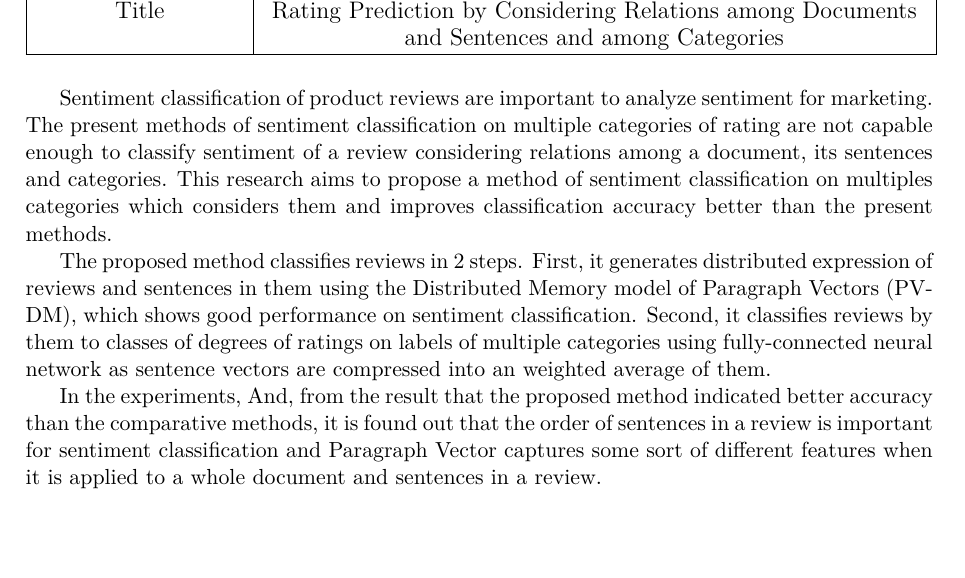
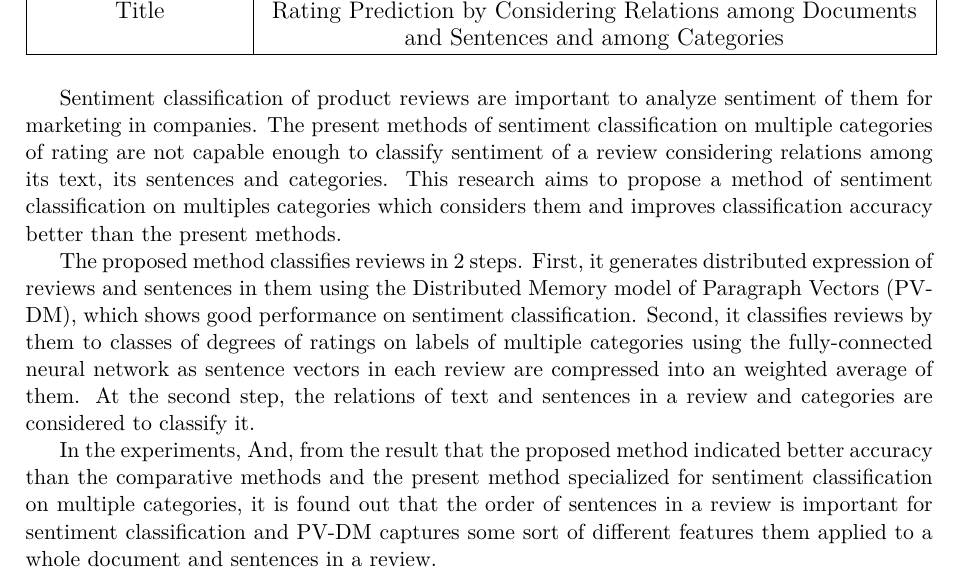
Before and after one commit to ytoyama/bachelor_thesis, a LaTeX document (summary_english/summary.tex, which reads summary_english/text.tex): part of the page, cut so that both start at the same text, the shorter picture padded with empty space. Compiled offline with XeLaTeX.

Commit message:
Update summary in English

```diff
--- a/summary_english/text.tex
+++ b/summary_english/text.tex
@@ -1,9 +1,9 @@
 Sentiment classification of product reviews are important
-to analyze sentiment for marketing.
+to analyze sentiment of them for marketing in companies.
 The present methods of sentiment classification
 on multiple categories of rating
 are not capable enough to classify sentiment of a review
-considering relations among a document, its sentences and categories.
+considering relations among its text, its sentences and categories.
 This research aims to propose a method of sentiment classification
 on multiples categories
 which considers them and improves classification accuracy better
@@ -14,12 +14,17 @@ First, it generates distributed expression of reviews and sentences in them
 using the Distributed  Memory model of Paragraph Vectors (PV-DM),
 which shows good performance on sentiment classification.
 Second, it classifies reviews by them to classes of degrees of ratings
-on labels of multiple categories using fully-connected neural network
-as sentence vectors are compressed into an weighted average of them.
+on labels of multiple categories using the fully-connected neural network
+as sentence vectors in each review are compressed
+into an weighted average of them.
+At the second step, the relations of text and sentences in a review
+and categories are considered to classify it.
 
 In the experiments,
 And, from the result that the proposed method indicated better accuracy
-than the comparative methods, it is found out that
+than the comparative methods and the present method specialized
+for sentiment classification on multiple categories,
+it is found out that
 the order of sentences in a review is important for sentiment classification
-and Paragraph Vector captures some sort of different features
-when it is applied to a whole document and sentences in a review.
+and PV-DM captures some sort of different features them
+applied to a whole document and sentences in a review.
```
Also changed, not shown: summary_english/summary.pdf.
